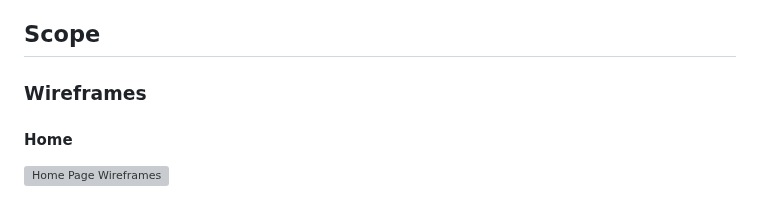
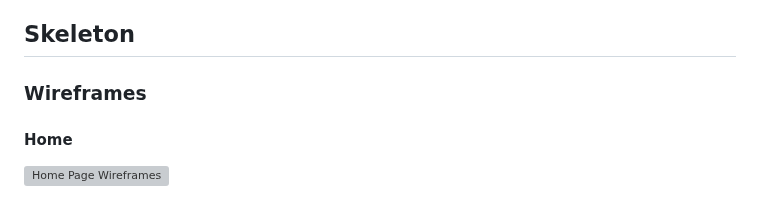
Before and after one commit to sophiedeakin/Our-Universe, a Markdown page: README.md, the part around the change. GitHub-like rendering; grey boxes are pictures that could not be loaded.

```diff
--- a/README.md
+++ b/README.md
@@ -88,7 +88,7 @@ The website is split into four different pages, I chose to structure the website
 
 Additonally, I chose to order navigation bar as 'Home > Plan Your Visit > Exhibits > Keep In Touch' because I felt like visitors are able to understand the information on each page. The Exhibits page contains break lines in between each exhibit, I added this detail because I felt the page needed something to break up each description so it didn't look too cluttered and confusing, I also changed the colour of the line breaks to #027c9b which matches the logo and other colours I have used. Finally, the newsletter sign up page has a simple design for visitors to easily sign up to the Space Museum's newsletters.
 
-## Scope
+## Skeleton
 
 ### Wireframes
 
```
